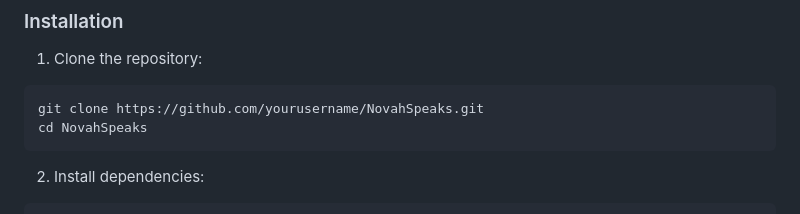
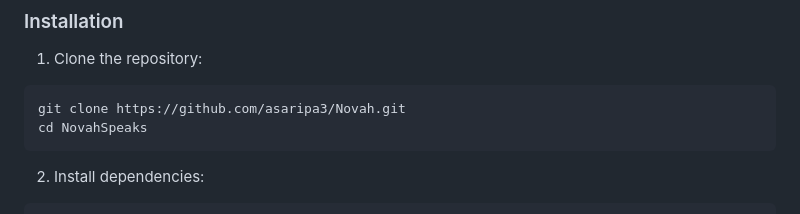
Before and after one commit to asaripa3/Novah, a Markdown page: README.md, the part around the change. Drawn GitHub-style.

````diff
--- a/README.md
+++ b/README.md
@@ -89,7 +89,7 @@ The system is built on a multi-agent architecture that works together to provide
 
 1. Clone the repository:
 ```bash
-git clone https://github.com/yourusername/NovahSpeaks.git
+git clone https://github.com/asaripa3/Novah.git
 cd NovahSpeaks
 ```
 
````
